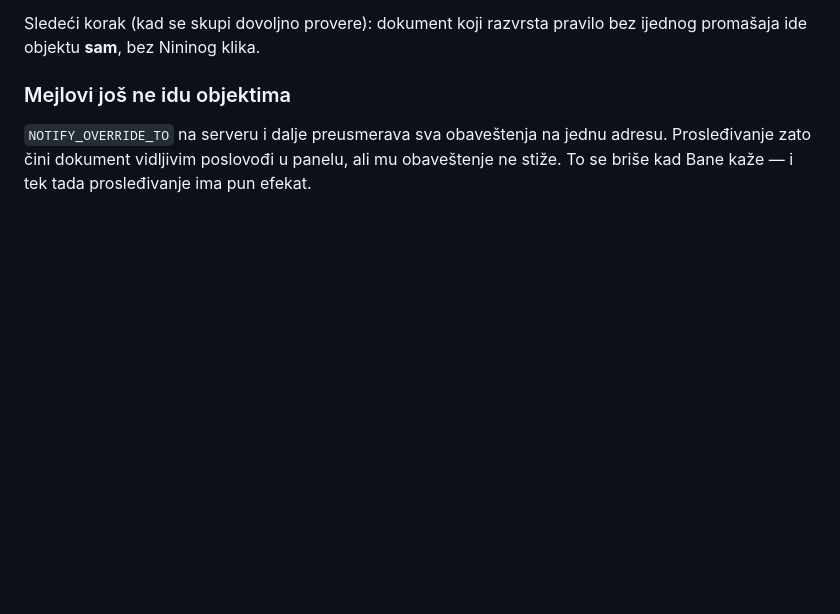
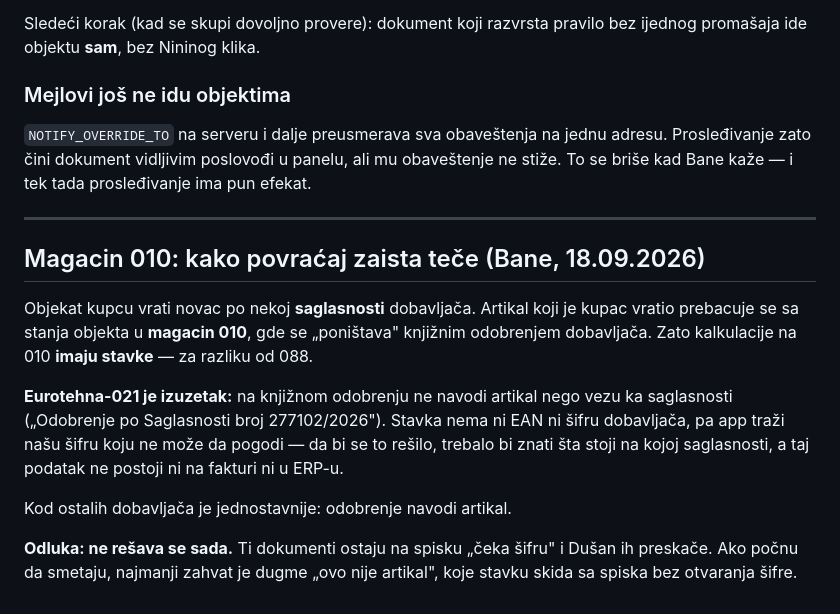
Before and after one commit to soskic12/elbraco-sef, a Markdown page: docs/FAZA-2.md, the part around the change. Rendered like a GitHub page; blank space fills up the shorter version.

Commit message:
Zapis: kako tece povracaj kroz magacin 010 i zasto Eurotehna zapinje
Objekat vrati novac kupcu po saglasnosti, artikal se prebacuje u magacin 010 gde ga
knjizno odobrenje dobavljaca ponistava - zato kalkulacije na 010 imaju stavke, za
razliku od 088. Eurotehna-021 na odobrenju ne navodi artikal nego vezu ka
saglasnosti, bez EAN-a i sifre, pa app trazi sifru koju ne moze da pogodi; podatak
o tome sta je na kojoj saglasnosti ne postoji ni na fakturi ni u ERP-u.

Odluka (Bane): ne resava se sada. Zapisano da se ne otkriva ponovo.

Co-Authored-By: Claude Opus 5 (1M context) <noreply@anthropic.com>

```diff
--- a/docs/FAZA-2.md
+++ b/docs/FAZA-2.md
@@ -1084,3 +1084,24 @@ ijednog promašaja ide objektu **sam**, bez Nininog klika.
 `NOTIFY_OVERRIDE_TO` na serveru i dalje preusmerava sva obaveštenja na jednu adresu.
 Prosleđivanje zato čini dokument vidljivim poslovođi u panelu, ali mu obaveštenje ne
 stiže. To se briše kad Bane kaže — i tek tada prosleđivanje ima pun efekat.
+
+
+---
+
+## Magacin 010: kako povraćaj zaista teče (Bane, 18.09.2026)
+
+Objekat kupcu vrati novac po nekoj **saglasnosti** dobavljača. Artikal koji je kupac
+vratio prebacuje se sa stanja objekta u **magacin 010**, gde se „poništava" knjižnim
+odobrenjem dobavljača. Zato kalkulacije na 010 **imaju stavke** — za razliku od 088.
+
+**Eurotehna-021 je izuzetak:** na knjižnom odobrenju ne navodi artikal nego vezu ka
+saglasnosti („Odobrenje po Saglasnosti broj 277102/2026"). Stavka nema ni EAN ni šifru
+dobavljača, pa app traži našu šifru koju ne može da pogodi — da bi se to rešilo,
+trebalo bi znati šta stoji na kojoj saglasnosti, a taj podatak ne postoji ni na
+fakturi ni u ERP-u.
+
+Kod ostalih dobavljača je jednostavnije: odobrenje navodi artikal.
+
+**Odluka: ne rešava se sada.** Ti dokumenti ostaju na spisku „čeka šifru" i Dušan ih
+preskače. Ako počnu da smetaju, najmanji zahvat je dugme „ovo nije artikal", koje
+stavku skida sa spiska bez otvaranja šifre.
```
